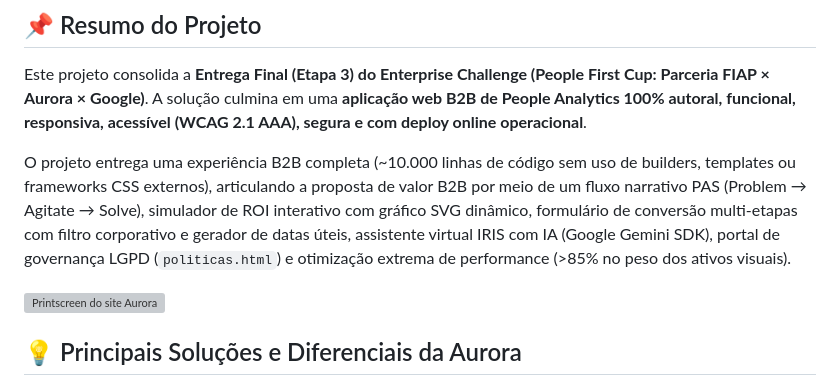
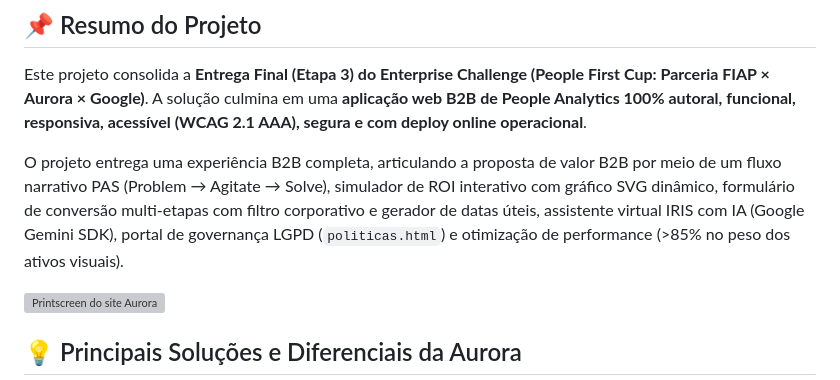
Before and after one commit to mewmewdevart/AuroraFIAPChallenge, a Markdown page: README.md, the part around the change. Rendered like a GitHub page; grey boxes are pictures that could not be loaded.

Commit message:
docs: update nas informacoes do readme

```diff
--- a/README.md
+++ b/README.md
@@ -28,7 +28,7 @@
 
 Este projeto consolida a **Entrega Final (Etapa 3) do Enterprise Challenge (People First Cup: Parceria FIAP × Aurora × Google)**. A solução culmina em uma **aplicação web B2B de People Analytics 100% autoral, funcional, responsiva, acessível (WCAG 2.1 AAA), segura e com deploy online operacional**.
 
-O projeto entrega uma experiência B2B completa (~10.000 linhas de código sem uso de builders, templates ou frameworks CSS externos), articulando a proposta de valor B2B por meio de um fluxo narrativo PAS (Problem → Agitate → Solve), simulador de ROI interativo com gráfico SVG dinâmico, formulário de conversão multi-etapas com filtro corporativo e gerador de datas úteis, assistente virtual IRIS com IA (Google Gemini SDK), portal de governança LGPD (`politicas.html`) e otimização extrema de performance (>85% no peso dos ativos visuais).
+O projeto entrega uma experiência B2B completa, articulando a proposta de valor B2B por meio de um fluxo narrativo PAS (Problem → Agitate → Solve), simulador de ROI interativo com gráfico SVG dinâmico, formulário de conversão multi-etapas com filtro corporativo e gerador de datas úteis, assistente virtual IRIS com IA (Google Gemini SDK), portal de governança LGPD (`politicas.html`) e otimização de performance (>85% no peso dos ativos visuais).
 
 <img width="1896" height="862" alt="Printscreen do site Aurora" src="https://github.com/user-attachments/assets/65f37344-4ab1-41d9-9b95-2c17be107fba" />
 
```
